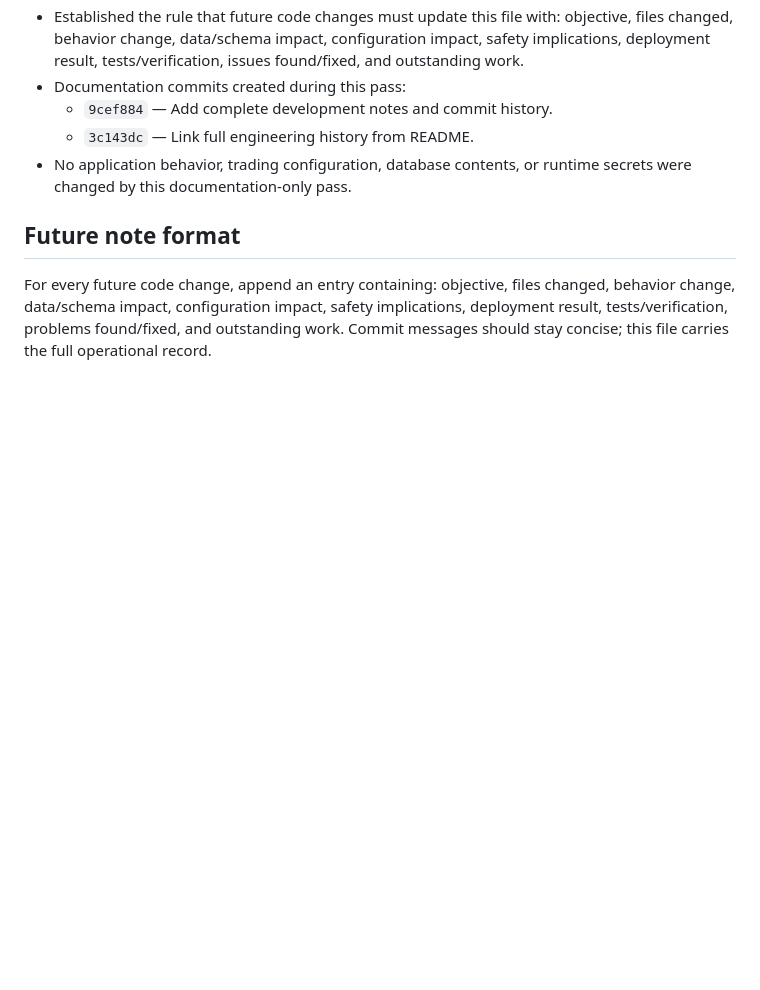
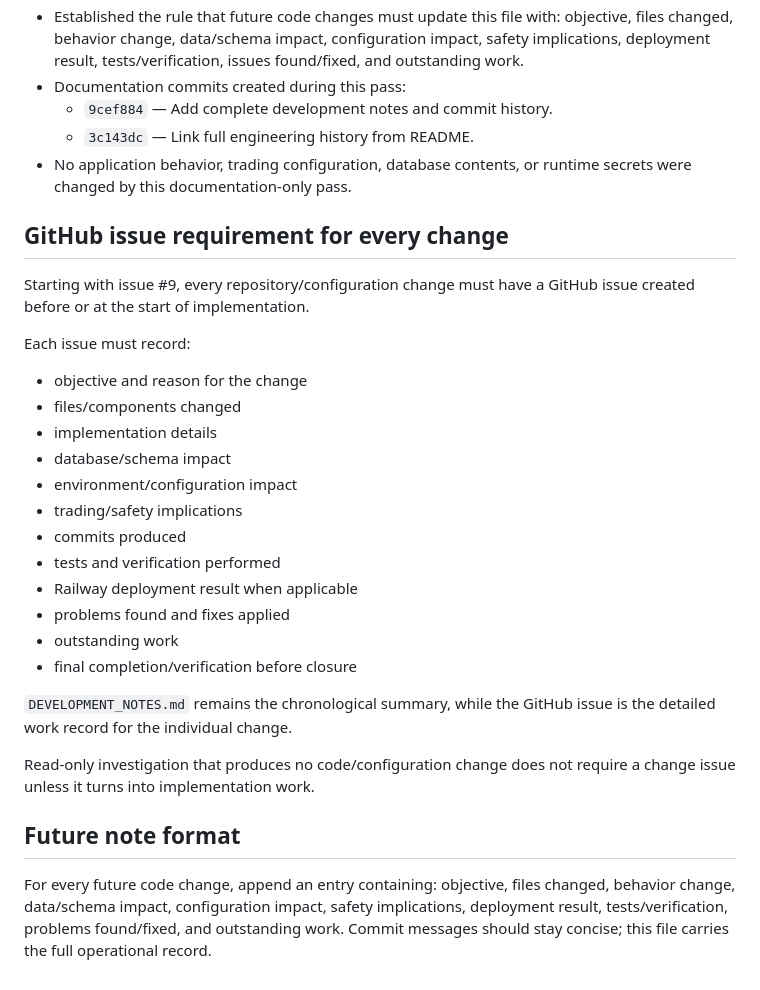
Before and after one commit to s01100011-a11y/polymarket-auto-bot, a Markdown page: DEVELOPMENT_NOTES.md, the part around the change. Rendered like a GitHub page; blank space fills up the shorter version.

Commit message:
Document issue-first change workflow (#9)

```diff
--- a/DEVELOPMENT_NOTES.md
+++ b/DEVELOPMENT_NOTES.md
@@ -265,6 +265,28 @@ The repository contained 140 commits when this retrospective log was created. Th
   - `3c143dc` — Link full engineering history from README.
 - No application behavior, trading configuration, database contents, or runtime secrets were changed by this documentation-only pass.
 
+## GitHub issue requirement for every change
+
+Starting with issue #9, every repository/configuration change must have a GitHub issue created before or at the start of implementation.
+
+Each issue must record:
+- objective and reason for the change
+- files/components changed
+- implementation details
+- database/schema impact
+- environment/configuration impact
+- trading/safety implications
+- commits produced
+- tests and verification performed
+- Railway deployment result when applicable
+- problems found and fixes applied
+- outstanding work
+- final completion/verification before closure
+
+`DEVELOPMENT_NOTES.md` remains the chronological summary, while the GitHub issue is the detailed work record for the individual change.
+
+Read-only investigation that produces no code/configuration change does not require a change issue unless it turns into implementation work.
+
 ## Future note format
 
 For every future code change, append an entry containing: objective, files changed, behavior change, data/schema impact, configuration impact, safety implications, deployment result, tests/verification, problems found/fixed, and outstanding work. Commit messages should stay concise; this file carries the full operational record.
```
